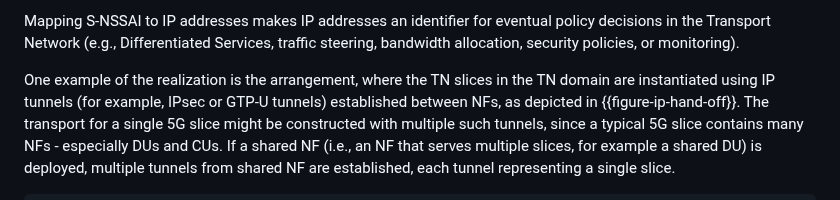
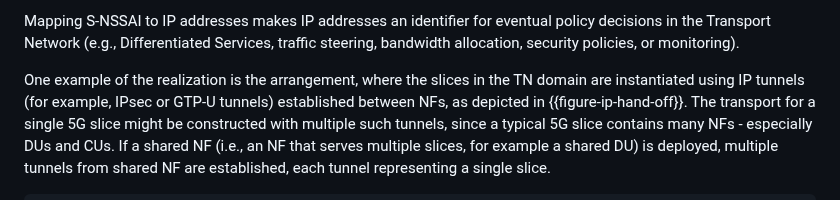
Before and after one commit to boucadair/5g-slice-realization, a Markdown page: draft-ietf-teas-5g-ns-ip-mpls.md, the part around the change. Drawn GitHub-style.

Commit message:
Update draft-ietf-teas-5g-ns-ip-mpls.md - Med comments5
Co-authored-by: Med <mohamed.boucadair@orange.com>

```diff
--- a/draft-ietf-teas-5g-ns-ip-mpls.md
+++ b/draft-ietf-teas-5g-ns-ip-mpls.md
@@ -661,7 +661,7 @@ Overall, policies might be provided by an operator (e.g., to Network Slice Contr
    policy decisions in the Transport Network (e.g., Differentiated Services,
    traffic steering, bandwidth allocation, security policies, or monitoring).
 
-   One example of the realization is the arrangement, where the TN slices in the TN
+   One example of the realization is the arrangement, where the slices in the TN
    domain are instantiated using IP tunnels (for example, IPsec or GTP-U tunnels)
    established between NFs, as depicted in {{figure-ip-hand-off}}. The transport for
    a single 5G slice might be constructed with multiple such tunnels, since a
```
